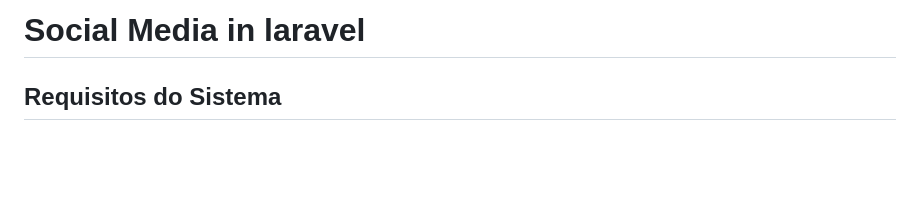
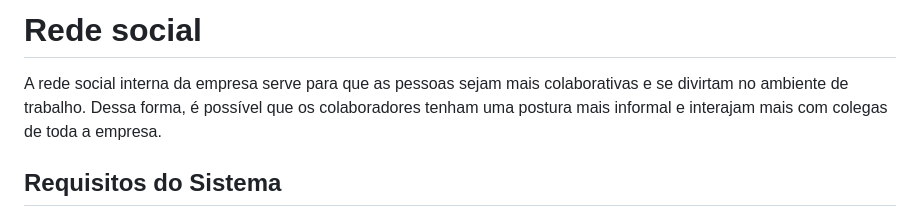
Before and after one commit to andre-albuquerque01/social-for-business, a Markdown page: README.md, the part around the change. Rendered like a GitHub page; blank space fills up the shorter version.

```diff
--- a/README.md
+++ b/README.md
@@ -1,4 +1,6 @@
-# Social Media in laravel
+# Rede social
+
+A rede social interna da empresa serve para que as pessoas sejam mais colaborativas e se divirtam no ambiente de trabalho. Dessa forma, é possível que os colaboradores tenham uma postura mais informal e interajam mais com colegas de toda a empresa.
 
 ## Requisitos do Sistema
 
```
